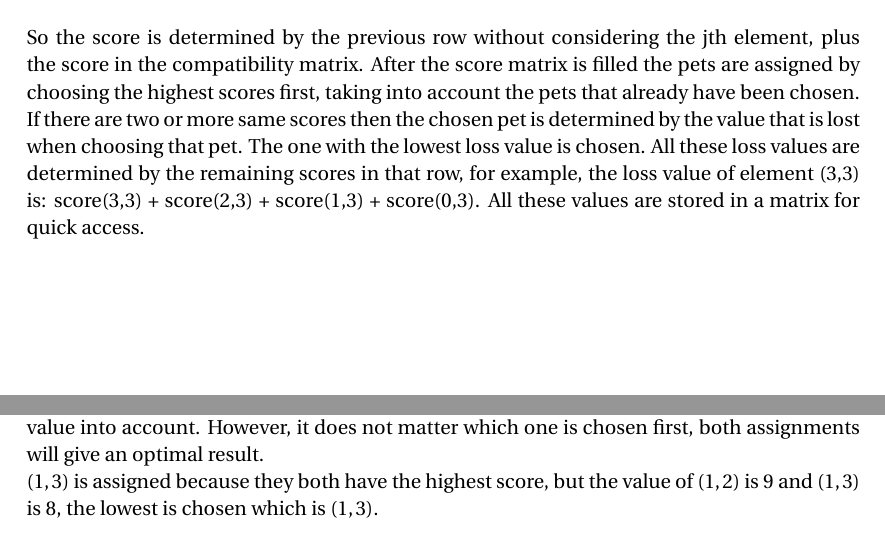
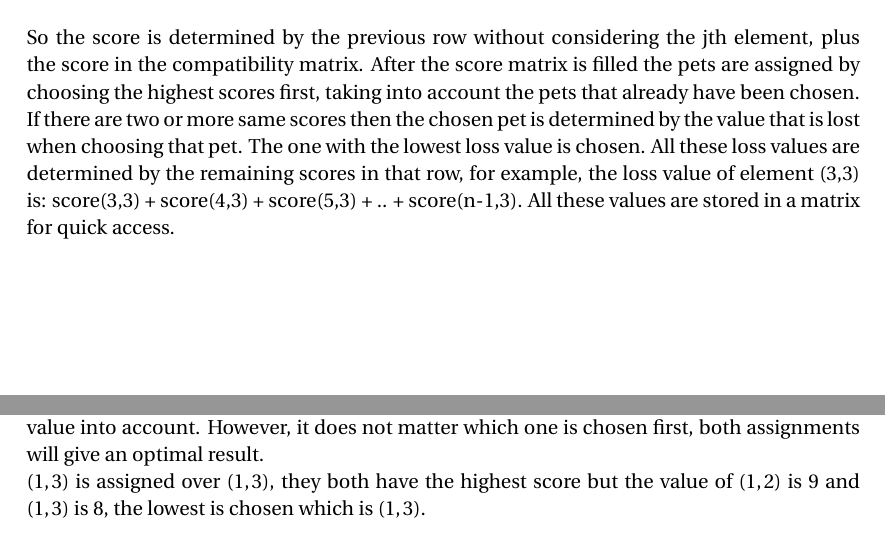
Before and after one commit to StevenReitsma/complexity-course, a LaTeX document (report.tex): two parts of pages 2 and 3 of 4, joined at a grey line, cut so that both start at the same text. Compiled offline with pdfLaTeX.

Commit message:
corrected small mistakes in report

```diff
--- a/report.tex
+++ b/report.tex
@@ -138,7 +138,7 @@ So the score is determined by the previous row without considering the jth eleme
 After the score matrix is filled the pets are assigned by choosing the highest scores first, taking into account the pets that already have been chosen.
 If there are two or more same scores then the chosen pet is determined by the value that is lost when choosing that pet.
 The one with the lowest loss value is chosen.
-All these loss values are determined by the remaining scores in that row, for example, the loss value of element (3,3) is: score(3,3) + score(2,3) + score(1,3) + score(0,3).
+All these loss values are determined by the remaining scores in that row, for example, the loss value of element (3,3) is: score(3,3) + score(4,3) + score(5,3) + .. + score(n-1,3).
 All these values are stored in a matrix for quick access.
 
 \subsection{Example}
@@ -189,7 +189,7 @@ Processing this will result in the following assignment:
 Note that there are still two choices for the first assignment $(0,0)$, even when taking the loss value into account.
 However, it does not matter which one is chosen first, both assignments will give an optimal result.
 
-$(1,3)$ is assigned because they both have the highest score, but the value of $(1,2)$ is $9$ and $(1,3)$ is $8$, the lowest is chosen which is $(1,3)$.
+$(1,3)$ is assigned over $(1,3)$, they both have the highest score but the value of $(1,2)$ is $9$ and $(1,3)$ is $8$, the lowest is chosen which is $(1,3)$.
 
 
 \subsection{Complexity}
```
Also changed, not shown: report.pdf, 3 other files.
